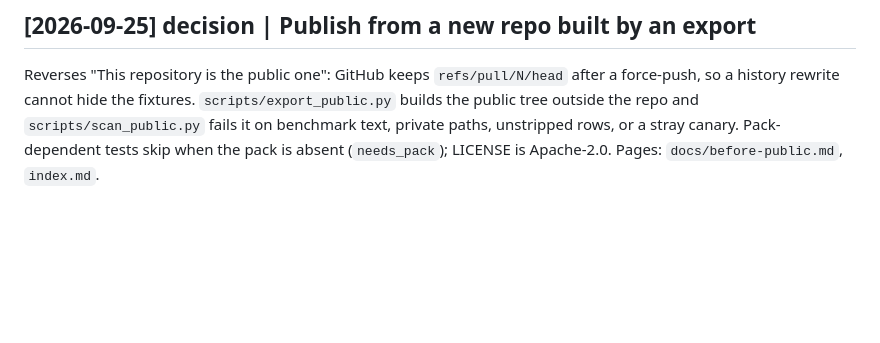
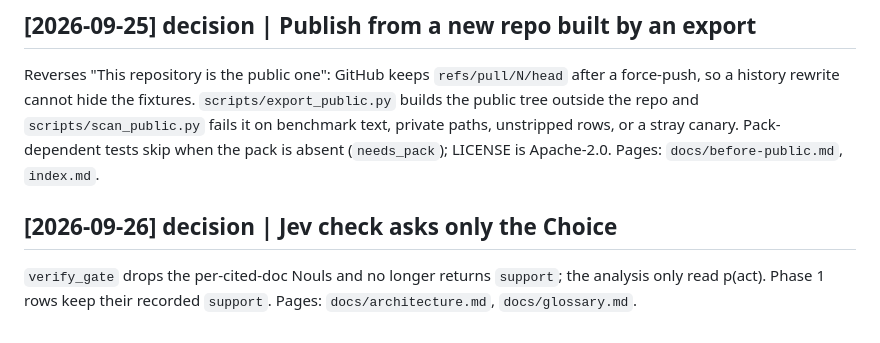
Before and after one commit to jjd-lab/jev-browsecomp, a Markdown page: wiki/log.md, the part around the change. Rendered like a GitHub page; blank space fills up the shorter version.

Commit message:
wiki: the Jev check asks only the Choice
Co-Authored-By: Claude Opus 5.5 <noreply@anthropic.com>

```diff
--- a/wiki/log.md
+++ b/wiki/log.md
@@ -38,3 +38,6 @@ The three Claude bugs in rlms 0.1.3 stay documented, with the local workarounds.
 
 ## [2026-09-25] decision | Publish from a new repo built by an export
 Reverses "This repository is the public one": GitHub keeps `refs/pull/N/head` after a force-push, so a history rewrite cannot hide the fixtures. `scripts/export_public.py` builds the public tree outside the repo and `scripts/scan_public.py` fails it on benchmark text, private paths, unstripped rows, or a stray canary. Pack-dependent tests skip when the pack is absent (`needs_pack`); LICENSE is Apache-2.0. Pages: `docs/before-public.md`, `index.md`.
+
+## [2026-09-26] decision | Jev check asks only the Choice
+`verify_gate` drops the per-cited-doc Nouls and no longer returns `support`; the analysis only read p(act). Phase 1 rows keep their recorded `support`. Pages: `docs/architecture.md`, `docs/glossary.md`.
```
Also changed, not shown: wiki/docs/architecture.md (+2 -2 lines), wiki/docs/glossary.md (+2 -2 lines).
